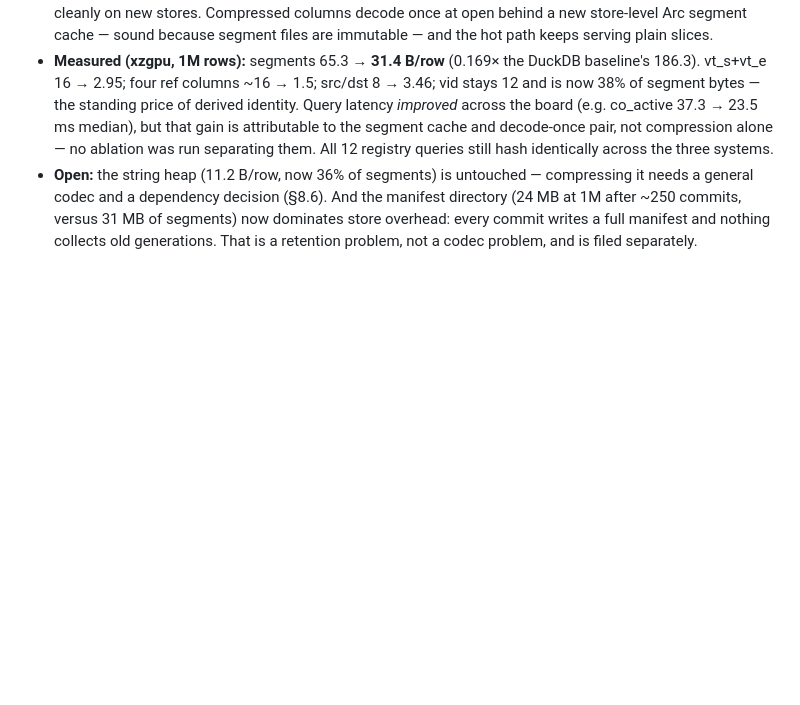
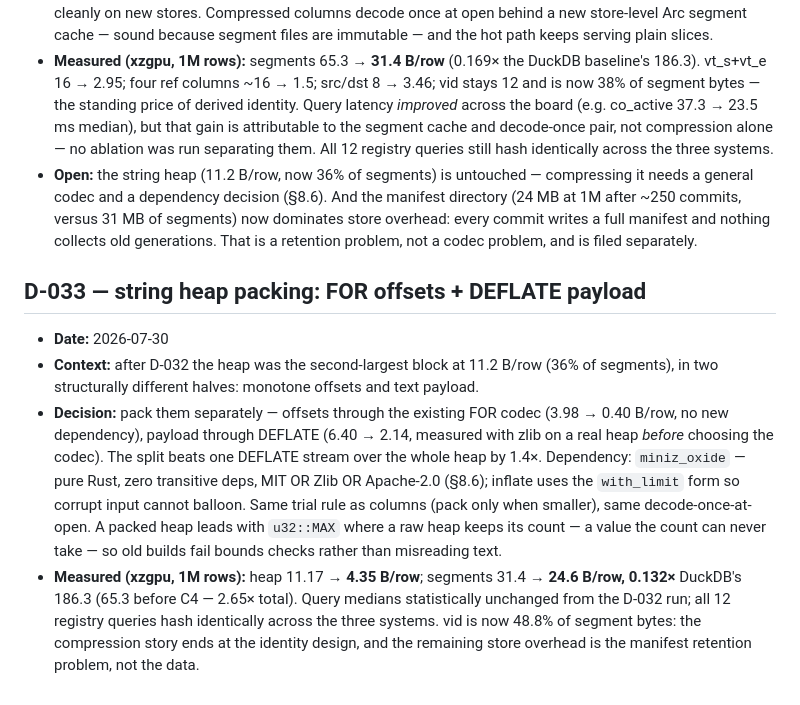
Before and after one commit to zxf-work/tgms, a Markdown page: docs/DECISIONS.md, the part around the change. GitHub-like rendering; blank space fills up the shorter version.

Commit message:
docs: D-033 — segments 24.6 B/row (0.132x DuckDB) with heap packing
Co-Authored-By: Claude Fable 5 <noreply@anthropic.com>

```diff
--- a/docs/DECISIONS.md
+++ b/docs/DECISIONS.md
@@ -535,3 +535,27 @@ implementation — hygiene checking starts at the marker recorded in D-010.
   of segments) now dominates store overhead: every commit writes a full
   manifest and nothing collects old generations. That is a retention
   problem, not a codec problem, and is filed separately.
+
+## D-033 — string heap packing: FOR offsets + DEFLATE payload
+
+- **Date:** 2026-07-30
+- **Context:** after D-032 the heap was the second-largest block at 11.2
+  B/row (36% of segments), in two structurally different halves: monotone
+  offsets and text payload.
+- **Decision:** pack them separately — offsets through the existing FOR
+  codec (3.98 → 0.40 B/row, no new dependency), payload through DEFLATE
+  (6.40 → 2.14, measured with zlib on a real heap *before* choosing the
+  codec). The split beats one DEFLATE stream over the whole heap by 1.4×.
+  Dependency: `miniz_oxide` — pure Rust, zero transitive deps, MIT OR Zlib
+  OR Apache-2.0 (§8.6); inflate uses the `with_limit` form so corrupt input
+  cannot balloon. Same trial rule as columns (pack only when smaller), same
+  decode-once-at-open. A packed heap leads with `u32::MAX` where a raw heap
+  keeps its count — a value the count can never take — so old builds fail
+  bounds checks rather than misreading text.
+- **Measured (xzgpu, 1M rows):** heap 11.17 → **4.35 B/row**; segments
+  31.4 → **24.6 B/row, 0.132×** DuckDB's 186.3 (65.3 before C4 — 2.65×
+  total). Query medians statistically unchanged from the D-032 run; all 12
+  registry queries hash identically across the three systems. vid is now
+  48.8% of segment bytes: the compression story ends at the identity
+  design, and the remaining store overhead is the manifest retention
+  problem, not the data.
```
Also changed, not shown: docs/eval_phase0.md (+8 -6 lines).
